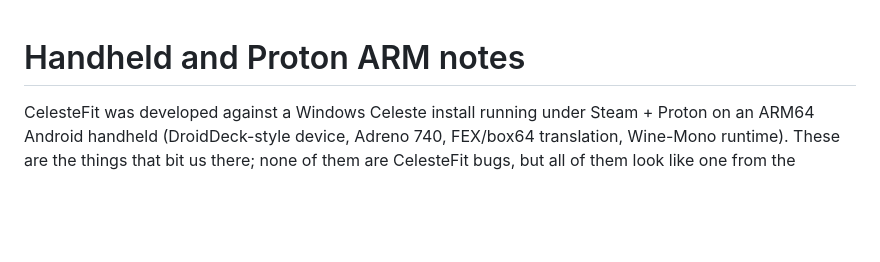
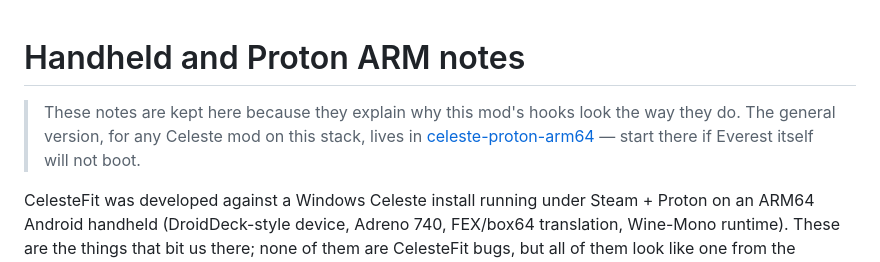
Before and after one commit to jevonlipsey/celeste-43aspect, a Markdown page: docs/HANDHELD-NOTES.md, the part around the change. Drawn GitHub-style; blank space fills up the shorter version.

```diff
--- a/docs/HANDHELD-NOTES.md
+++ b/docs/HANDHELD-NOTES.md
@@ -1,4 +1,6 @@
 # Handheld and Proton ARM notes
+
+> These notes are kept here because they explain why this mod's hooks look the way they do. The general version, for any Celeste mod on this stack, lives in [celeste-proton-arm64](https://github.com/jevonlipsey/celeste-proton-arm64) — start there if Everest itself will not boot.
 
 CelesteFit was developed against a Windows Celeste install running under Steam + Proton on an ARM64 Android handheld (DroidDeck-style device, Adreno 740, FEX/box64 translation, Wine-Mono runtime). These are the things that bit us there; none of them are CelesteFit bugs, but all of them look like one from the outside.
 
```
Also changed, not shown: README.md (+2 -0 lines).
